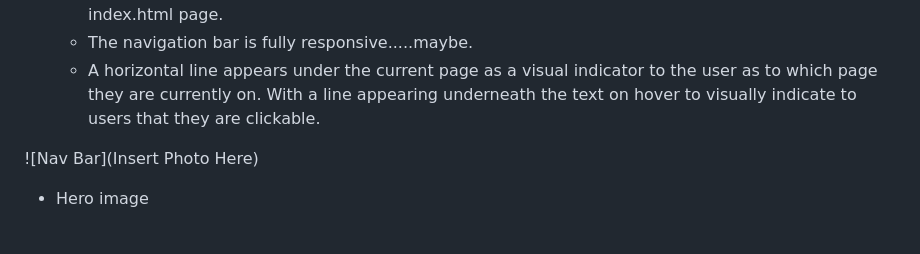
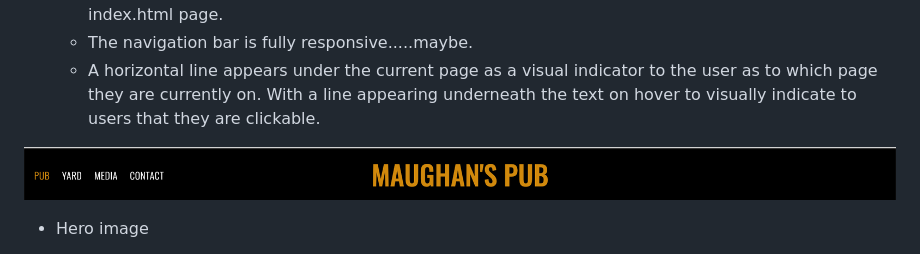
Before and after one commit to Code-Institute-Submissions/shanecooney111-maughans_pub, a Markdown page: README.md, the part around the change printed below. Rendered like a GitHub page; pictures changed too: assets/media/nav-bar-screenshot.png (added).

Commit message:
Created new media folder in assets to keep readme screenshots seperate from website images. Added nav bar screenshot to readme file

```diff
--- a/README.md
+++ b/README.md
@@ -47,7 +47,7 @@ I utilised Balsamiq to produce wireframes to organise the site structure and con
   * A horizontal line appears under the current page as a visual indicator to the user as to which page they are currently on. With a line appearing underneath the text on hover to visually indicate to users that they are clickable.
 
 
-![Nav Bar](Insert Photo Here)
+![Nav Bar](assets/media/nav-bar-screenshot.png "Nav Bar Screenshot")
 
 * Hero image
 
```
Also changed, not shown: other parts of README.md (+1 -1 lines), assets/media/footer-screenshot.png (added), 2 other files.
